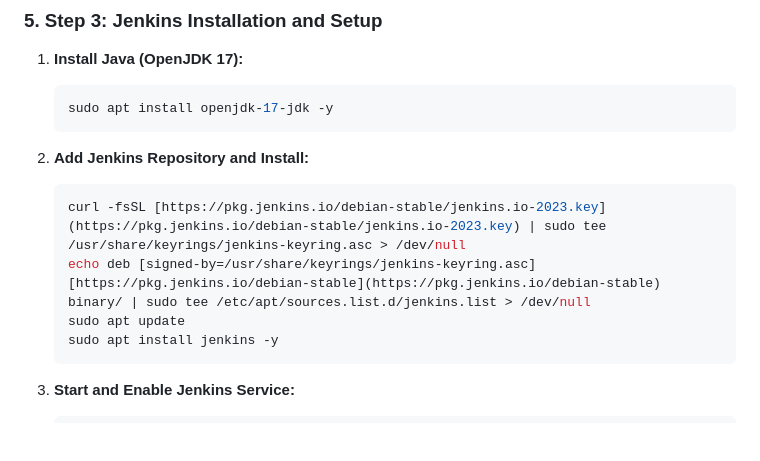
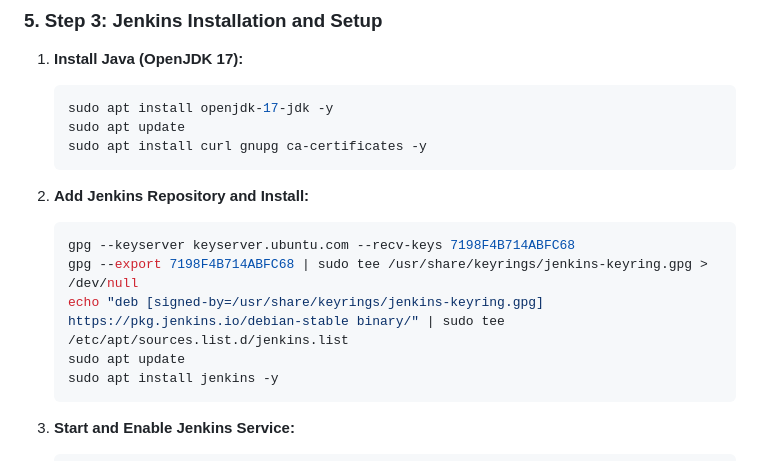
Before and after one commit to asadjvd/jenkins-projects, a Markdown page: Two-Tier-Flask-App/README.md, the part around the change. Drawn GitHub-style; blank space fills up the shorter version.

````diff
--- a/Two-Tier-Flask-App/README.md
+++ b/Two-Tier-Flask-App/README.md
@@ -113,12 +113,15 @@ This document outlines the step-by-step process for deploying a 2-tier web appli
 1.  **Install Java (OpenJDK 17):**
     ```bash
     sudo apt install openjdk-17-jdk -y
+    sudo apt update
+    sudo apt install curl gnupg ca-certificates -y
     ```
 
 2.  **Add Jenkins Repository and Install:**
     ```bash
-    curl -fsSL [https://pkg.jenkins.io/debian-stable/jenkins.io-2023.key](https://pkg.jenkins.io/debian-stable/jenkins.io-2023.key) | sudo tee /usr/share/keyrings/jenkins-keyring.asc > /dev/null
-    echo deb [signed-by=/usr/share/keyrings/jenkins-keyring.asc] [https://pkg.jenkins.io/debian-stable](https://pkg.jenkins.io/debian-stable) binary/ | sudo tee /etc/apt/sources.list.d/jenkins.list > /dev/null
+    gpg --keyserver keyserver.ubuntu.com --recv-keys 7198F4B714ABFC68
+    gpg --export 7198F4B714ABFC68 | sudo tee /usr/share/keyrings/jenkins-keyring.gpg > /dev/null
+    echo "deb [signed-by=/usr/share/keyrings/jenkins-keyring.gpg] https://pkg.jenkins.io/debian-stable binary/" | sudo tee /etc/apt/sources.list.d/jenkins.list
     sudo apt update
     sudo apt install jenkins -y
     ```
````
